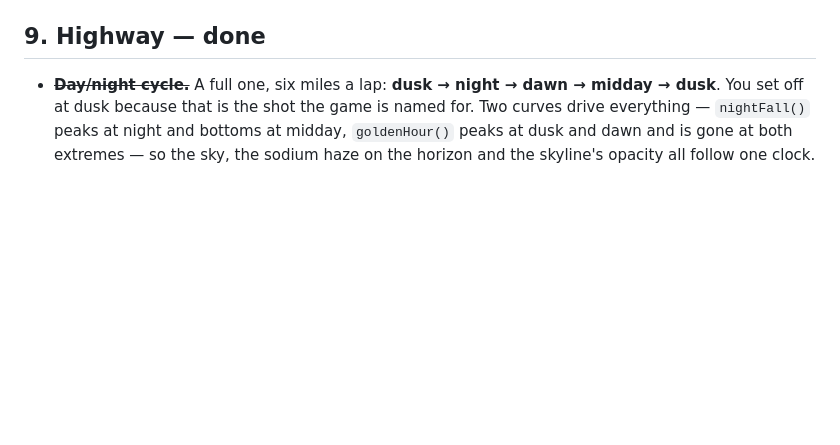
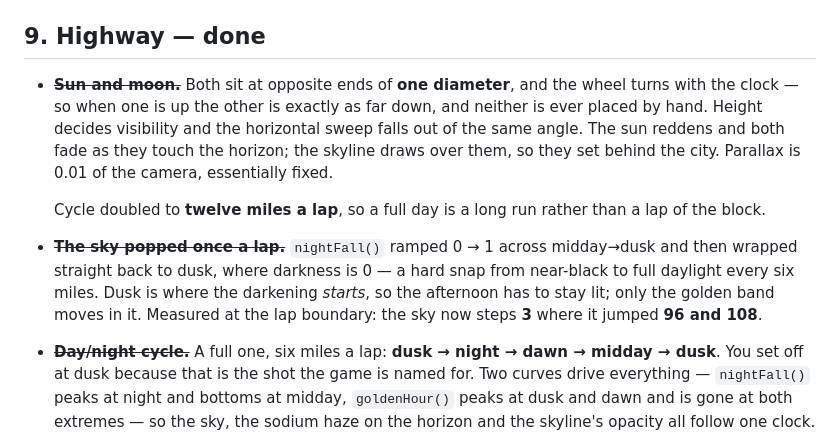
Before and after one commit to EffigyMedia/tiny_arcade, a Markdown page: DESIGN.md, the part around the change. Rendered like a GitHub page; blank space fills up the shorter version.

```diff
--- a/DESIGN.md
+++ b/DESIGN.md
@@ -1773,6 +1773,23 @@ piling up on a single wall. Average 3.7 cores installed per run.
 
 ## 9. Highway — done
 
+- ~~**Sun and moon.**~~ Both sit at opposite ends of **one diameter**, and the
+  wheel turns with the clock — so when one is up the other is exactly as far
+  down, and neither is ever placed by hand. Height decides visibility and the
+  horizontal sweep falls out of the same angle. The sun reddens and both fade as
+  they touch the horizon; the skyline draws over them, so they set behind the
+  city. Parallax is 0.01 of the camera, essentially fixed.
+
+  Cycle doubled to **twelve miles a lap**, so a full day is a long run rather
+  than a lap of the block.
+
+- ~~**The sky popped once a lap.**~~ `nightFall()` ramped 0 → 1 across
+  midday→dusk and then wrapped straight back to dusk, where darkness is 0 — a
+  hard snap from near-black to full daylight every six miles. Dusk is where the
+  darkening *starts*, so the afternoon has to stay lit; only the golden band
+  moves in it. Measured at the lap boundary: the sky now steps **3** where it
+  jumped **96 and 108**.
+
 - ~~**Day/night cycle.**~~ A full one, six miles a lap: **dusk → night → dawn →
   midday → dusk**. You set off at dusk because that is the shot the game is
   named for. Two curves drive everything — `nightFall()` peaks at night and
```
